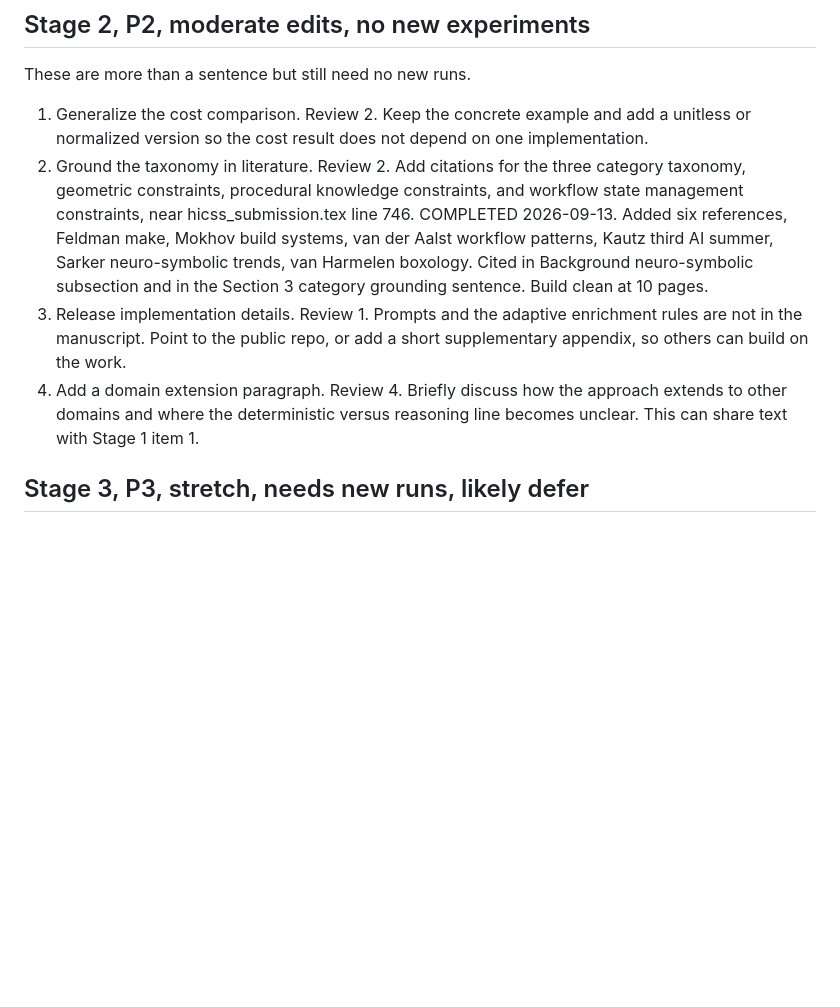
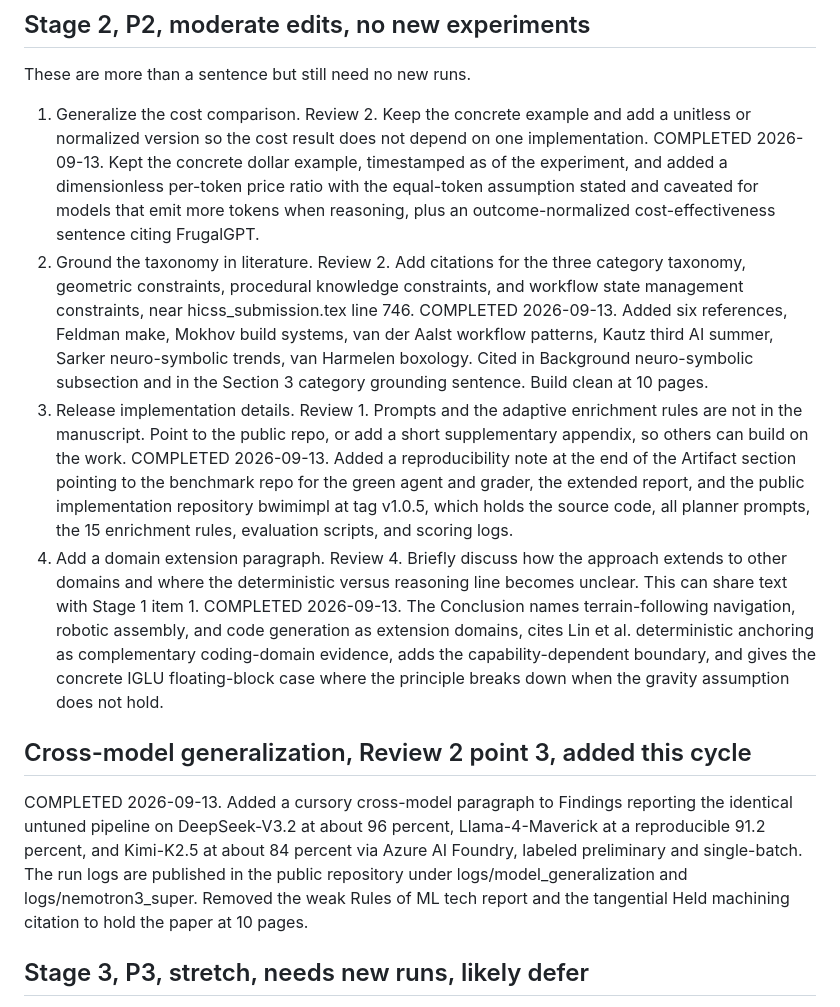
Before and after one commit to paulwhitten/hicss_60-deterministic_dimension_reduction_for_reliable_llm_agents-, a Markdown page: acceptance_plan.md, the part around the change. Rendered like a GitHub page; blank space fills up the shorter version.

Commit message:
plan items marked as complete

```diff
--- a/acceptance_plan.md
+++ b/acceptance_plan.md
@@ -149,6 +149,11 @@ These are more than a sentence but still need no new runs.
 1. Generalize the cost comparison. Review 2. Keep the concrete example and add a
    unitless or normalized version so the cost result does not depend on one
    implementation.
+   COMPLETED 2026-09-13. Kept the concrete dollar example, timestamped as of the
+   experiment, and added a dimensionless per-token price ratio with the
+   equal-token assumption stated and caveated for models that emit more tokens
+   when reasoning, plus an outcome-normalized cost-effectiveness sentence citing
+   FrugalGPT.
 2. Ground the taxonomy in literature. Review 2. Add citations for the three
    category taxonomy, geometric constraints, procedural knowledge constraints, and
    workflow state management constraints, near hicss_submission.tex line 746.
@@ -159,9 +164,29 @@ These are more than a sentence but still need no new runs.
 3. Release implementation details. Review 1. Prompts and the adaptive enrichment
    rules are not in the manuscript. Point to the public repo, or add a short
    supplementary appendix, so others can build on the work.
+   COMPLETED 2026-09-13. Added a reproducibility note at the end of the Artifact
+   section pointing to the benchmark repo for the green agent and grader, the
+   extended report, and the public implementation repository bwimimpl at tag
+   v1.0.5, which holds the source code, all planner prompts, the 15 enrichment
+   rules, evaluation scripts, and scoring logs.
 4. Add a domain extension paragraph. Review 4. Briefly discuss how the approach
    extends to other domains and where the deterministic versus reasoning line
    becomes unclear. This can share text with Stage 1 item 1.
+   COMPLETED 2026-09-13. The Conclusion names terrain-following navigation,
+   robotic assembly, and code generation as extension domains, cites Lin et al.
+   deterministic anchoring as complementary coding-domain evidence, adds the
+   capability-dependent boundary, and gives the concrete IGLU floating-block case
+   where the principle breaks down when the gravity assumption does not hold.
+
+## Cross-model generalization, Review 2 point 3, added this cycle
+
+COMPLETED 2026-09-13. Added a cursory cross-model paragraph to Findings reporting
+the identical untuned pipeline on DeepSeek-V3.2 at about 96 percent,
+Llama-4-Maverick at a reproducible 91.2 percent, and Kimi-K2.5 at about 84 percent
+via Azure AI Foundry, labeled preliminary and single-batch. The run logs are
+published in the public repository under logs/model_generalization and
+logs/nemotron3_super. Removed the weak Rules of ML tech report and the tangential
+Held machining citation to hold the paper at 10 pages.
 
 ## Stage 3, P3, stretch, needs new runs, likely defer
 
```
